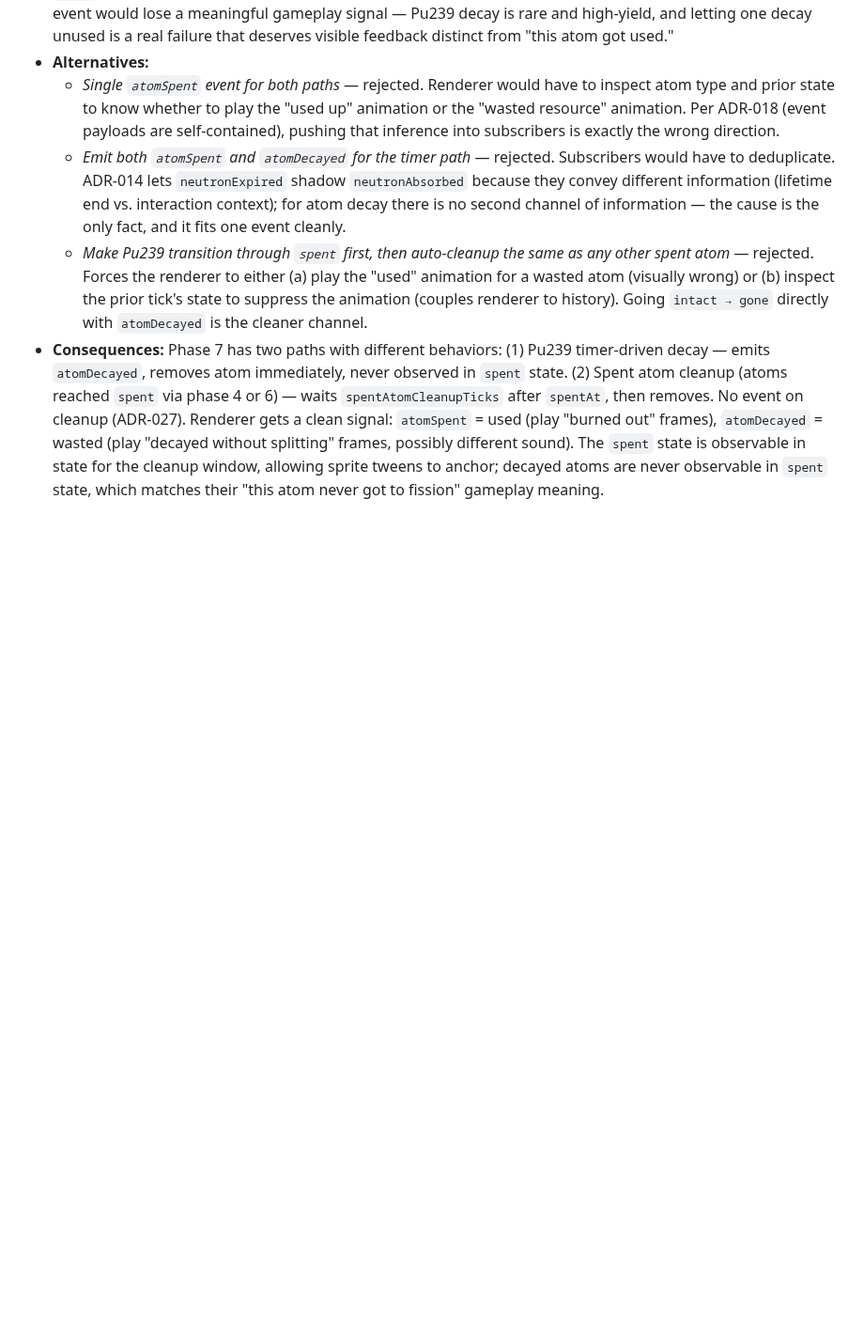
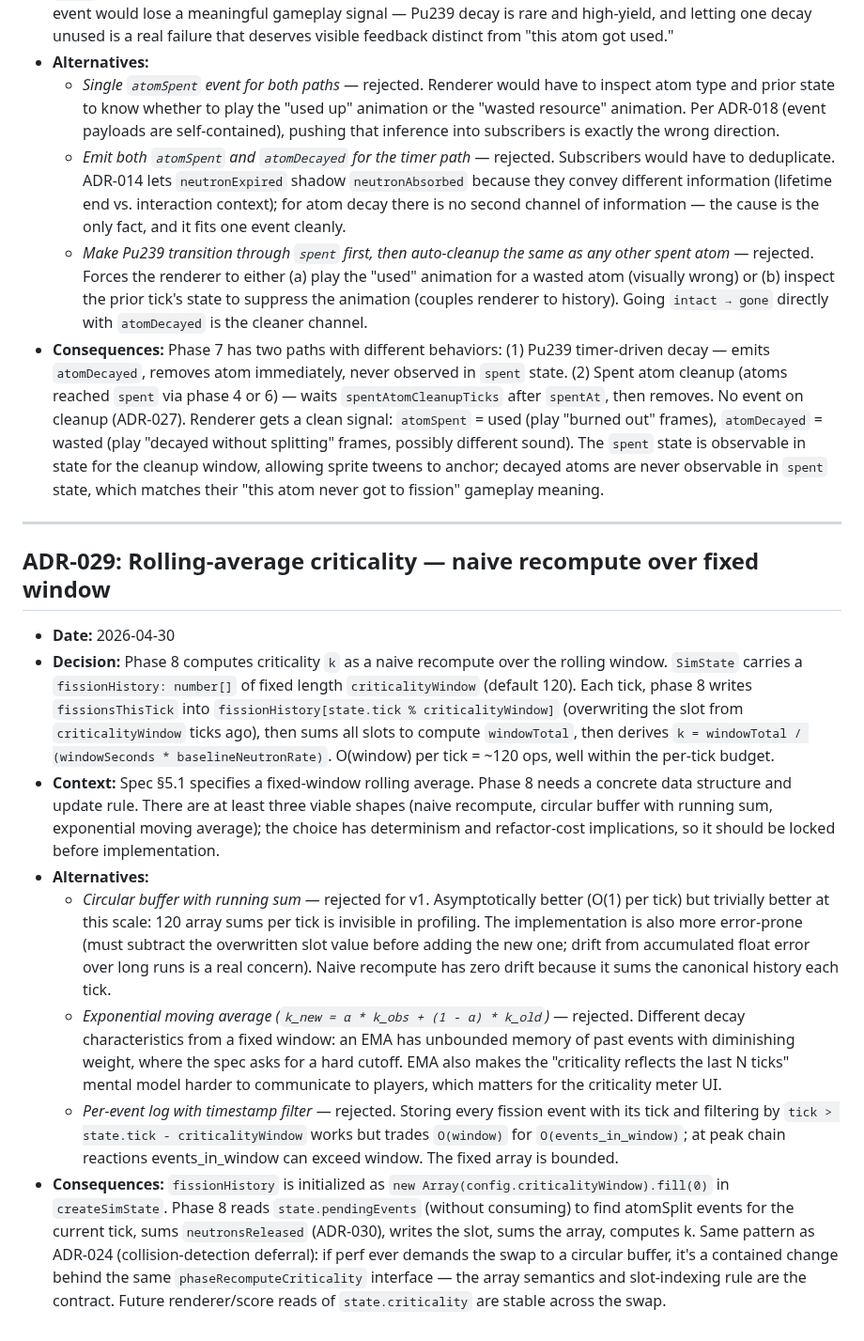
Before and after one commit to akhimji/reactor, a Markdown page: DECISIONS.md, the part around the change. Shown at 94% size. GitHub-like rendering; blank space fills up the shorter version.

Commit message:
docs: add ADR-029 — rolling average for criticality

```diff
--- a/DECISIONS.md
+++ b/DECISIONS.md
@@ -386,3 +386,16 @@ Each entry follows this structure:
   - *Emit both `atomSpent` and `atomDecayed` for the timer path* — rejected. Subscribers would have to deduplicate. ADR-014 lets `neutronExpired` shadow `neutronAbsorbed` because they convey different information (lifetime end vs. interaction context); for atom decay there is no second channel of information — the cause is the only fact, and it fits one event cleanly.
   - *Make Pu239 transition through `spent` first, then auto-cleanup the same as any other spent atom* — rejected. Forces the renderer to either (a) play the "used" animation for a wasted atom (visually wrong) or (b) inspect the prior tick's state to suppress the animation (couples renderer to history). Going `intact → gone` directly with `atomDecayed` is the cleaner channel.
 - **Consequences:** Phase 7 has two paths with different behaviors: (1) Pu239 timer-driven decay — emits `atomDecayed`, removes atom immediately, never observed in `spent` state. (2) Spent atom cleanup (atoms reached `spent` via phase 4 or 6) — waits `spentAtomCleanupTicks` after `spentAt`, then removes. No event on cleanup (ADR-027). Renderer gets a clean signal: `atomSpent` = used (play "burned out" frames), `atomDecayed` = wasted (play "decayed without splitting" frames, possibly different sound). The `spent` state is observable in state for the cleanup window, allowing sprite tweens to anchor; decayed atoms are never observable in `spent` state, which matches their "this atom never got to fission" gameplay meaning.
+
+---
+
+## ADR-029: Rolling-average criticality — naive recompute over fixed window
+
+- **Date:** 2026-04-30
+- **Decision:** Phase 8 computes criticality `k` as a naive recompute over the rolling window. `SimState` carries a `fissionHistory: number[]` of fixed length `criticalityWindow` (default 120). Each tick, phase 8 writes `fissionsThisTick` into `fissionHistory[state.tick % criticalityWindow]` (overwriting the slot from `criticalityWindow` ticks ago), then sums all slots to compute `windowTotal`, then derives `k = windowTotal / (windowSeconds * baselineNeutronRate)`. O(window) per tick = ~120 ops, well within the per-tick budget.
+- **Context:** Spec §5.1 specifies a fixed-window rolling average. Phase 8 needs a concrete data structure and update rule. There are at least three viable shapes (naive recompute, circular buffer with running sum, exponential moving average); the choice has determinism and refactor-cost implications, so it should be locked before implementation.
+- **Alternatives:**
+  - *Circular buffer with running sum* — rejected for v1. Asymptotically better (O(1) per tick) but trivially better at this scale: 120 array sums per tick is invisible in profiling. The implementation is also more error-prone (must subtract the overwritten slot value before adding the new one; drift from accumulated float error over long runs is a real concern). Naive recompute has zero drift because it sums the canonical history each tick.
+  - *Exponential moving average (`k_new = α * k_obs + (1 - α) * k_old`)* — rejected. Different decay characteristics from a fixed window: an EMA has unbounded memory of past events with diminishing weight, where the spec asks for a hard cutoff. EMA also makes the "criticality reflects the last N ticks" mental model harder to communicate to players, which matters for the criticality meter UI.
+  - *Per-event log with timestamp filter* — rejected. Storing every fission event with its tick and filtering by `tick > state.tick - criticalityWindow` works but trades `O(window)` for `O(events_in_window)`; at peak chain reactions events_in_window can exceed window. The fixed array is bounded.
+- **Consequences:** `fissionHistory` is initialized as `new Array(config.criticalityWindow).fill(0)` in `createSimState`. Phase 8 reads `state.pendingEvents` (without consuming) to find atomSplit events for the current tick, sums `neutronsReleased` (ADR-030), writes the slot, sums the array, computes k. Same pattern as ADR-024 (collision-detection deferral): if perf ever demands the swap to a circular buffer, it's a contained change behind the same `phaseRecomputeCriticality` interface — the array semantics and slot-indexing rule are the contract. Future renderer/score reads of `state.criticality` are stable across the swap.
```
